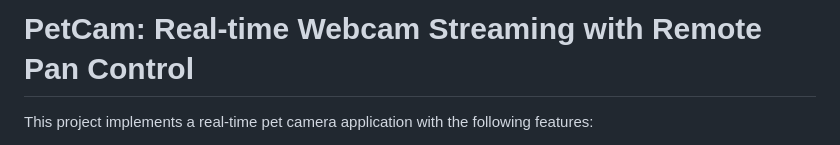
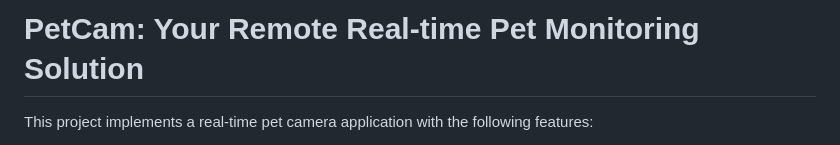
Before and after one commit to whiteSHADOW1234/PetCam, a Markdown page: README.md, the part around the change. GitHub-like rendering.

Commit message:
docs: Update project title in README for clarity and branding

```diff
--- a/README.md
+++ b/README.md
@@ -1,4 +1,4 @@
-# PetCam: Real-time Webcam Streaming with Remote Pan Control
+# PetCam: Your Remote Real-time Pet Monitoring Solution
 
 This project implements a real-time pet camera application with the following features:
 
```
